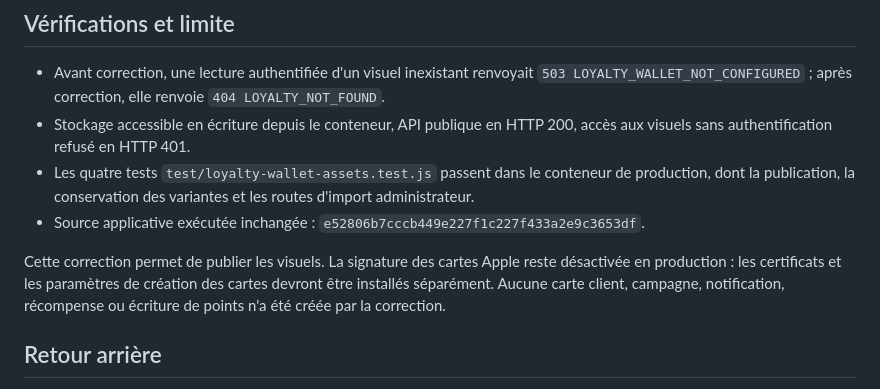
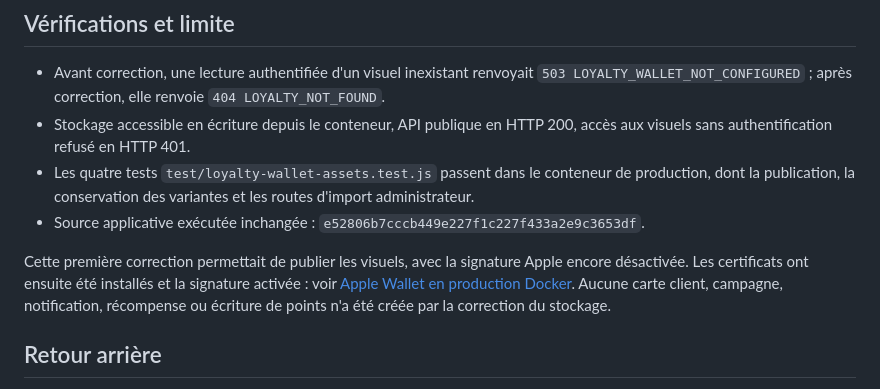
Before and after one commit to SuperJumper404/express-pos, a Markdown page: docs/loyalty-wallet-production-artwork.md, the part around the change. Rendered like a GitHub page.

Commit message:
docs: record Apple Wallet production Docker rollout

```diff
--- a/docs/loyalty-wallet-production-artwork.md
+++ b/docs/loyalty-wallet-production-artwork.md
@@ -45,10 +45,11 @@ Le modèle ne contient aucune clé, aucun certificat et aucun secret.
   d'import administrateur.
 - Source applicative exécutée inchangée : `e52806b7cccb449e227f1c227f433a2e9c3653df`.
 
-Cette correction permet de publier les visuels. La signature des cartes Apple
-reste désactivée en production : les certificats et les paramètres de création
-des cartes devront être installés séparément. Aucune carte client, campagne,
-notification, récompense ou écriture de points n'a été créée par la correction.
+Cette première correction permettait de publier les visuels, avec la signature
+Apple encore désactivée. Les certificats ont ensuite été installés et la
+signature activée : voir [Apple Wallet en production Docker](loyalty-wallet-production-docker.md).
+Aucune carte client, campagne, notification, récompense ou écriture de points
+n'a été créée par la correction du stockage.
 
 ## Retour arrière
 
```
Also changed, not shown: docs/loyalty-wallet-production-docker.md (added, +90 -0 lines).
